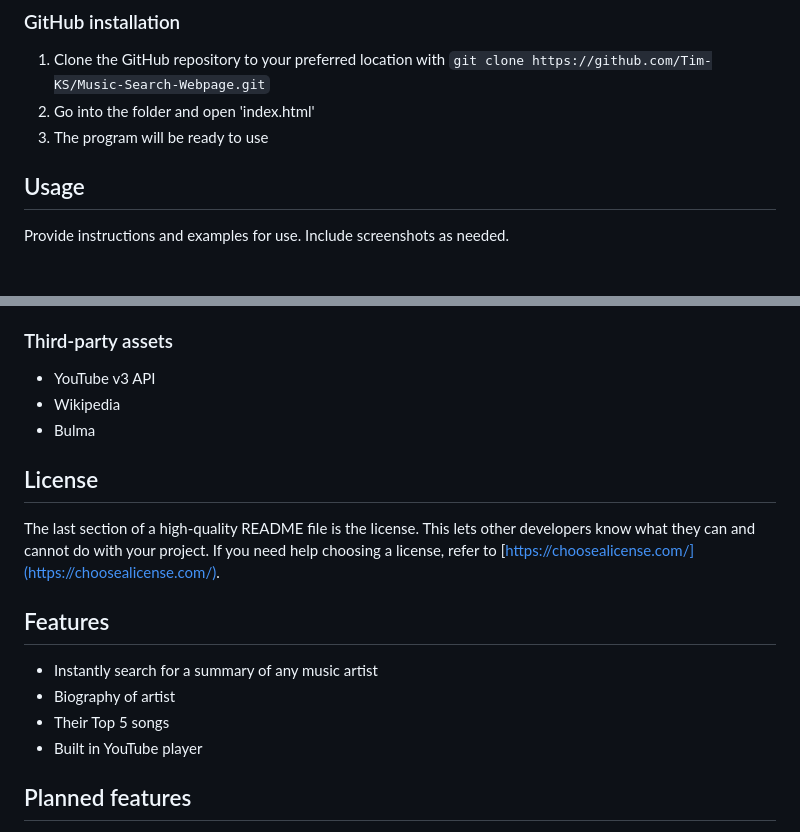
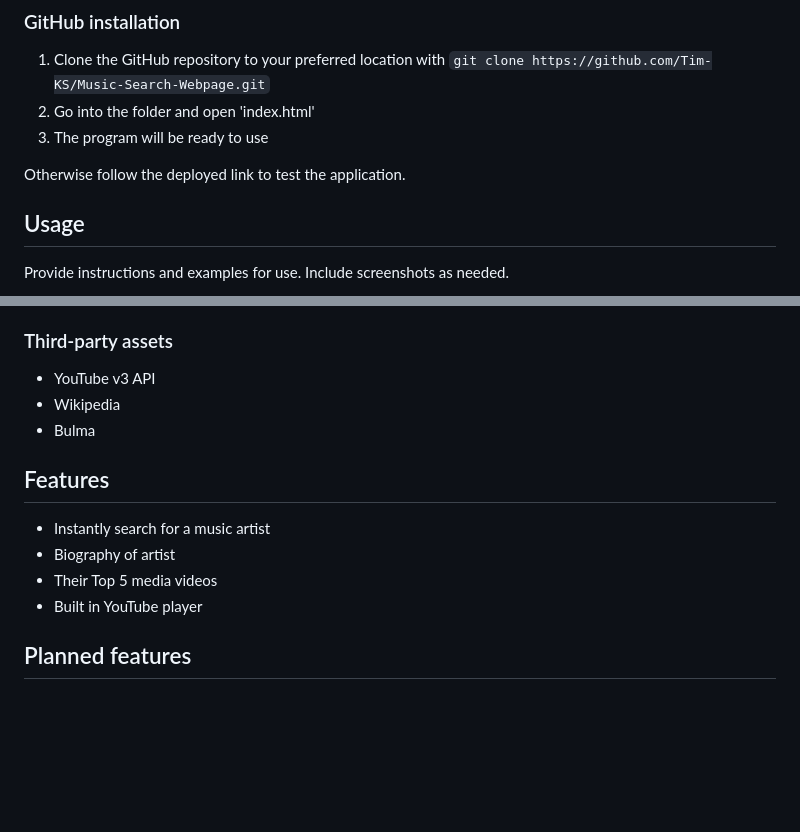
Before and after one commit to Tim-KS/Music-Search-Webpage, a Markdown page: README.md, 2 parts joined by grey strips. Drawn GitHub-style; blank space fills up the shorter version.

Commit message:
Editing usage area of readMe and adding a screenshot

```diff
--- a/README.md
+++ b/README.md
@@ -9,6 +9,8 @@ Music brain is a centralised area where our user can search up their artist of c
 1. Clone the GitHub repository to your preferred location with `git clone https://github.com/Tim-KS/Music-Search-Webpage.git`
 2. Go into the folder and open 'index.html'
 3. The program will be ready to use
+
+Otherwise follow the deployed link to test the application.
 
 ## Usage
 
@@ -33,14 +35,10 @@ To add a screenshot, create an `assets/images` folder in your repository and upl
 - Wikipedia
 - Bulma
 
-## License
-
-The last section of a high-quality README file is the license. This lets other developers know what they can and cannot do with your project. If you need help choosing a license, refer to [https://choosealicense.com/](https://choosealicense.com/).
-
 ## Features
-- Instantly search for a summary of any music artist
+- Instantly search for a music artist
 - Biography of artist
-- Their Top 5 songs
+- Their Top 5 media videos
 - Built in YouTube player
 
 ## Planned features
```
Also changed, not shown: assets/images/landing-page.jpg (added).
